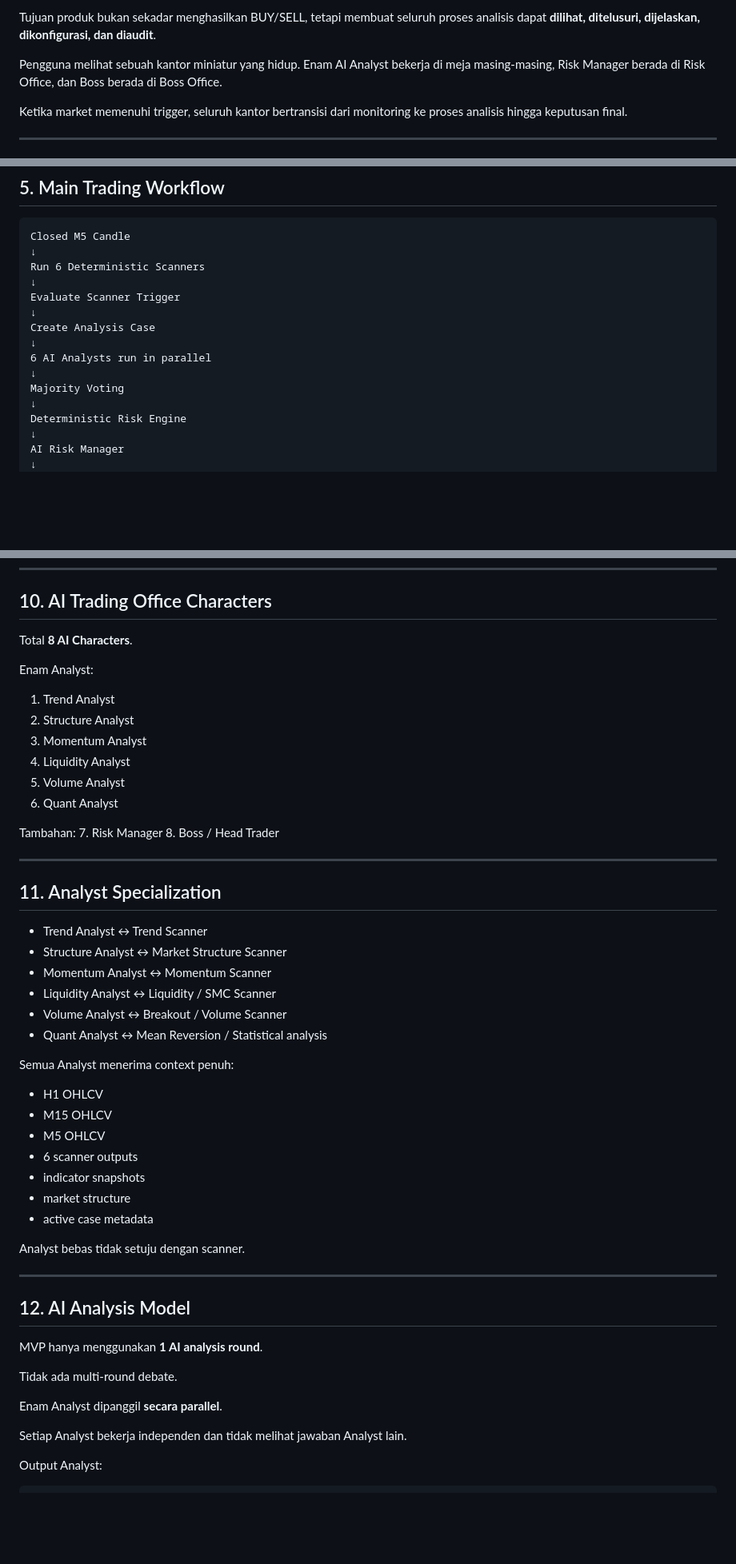
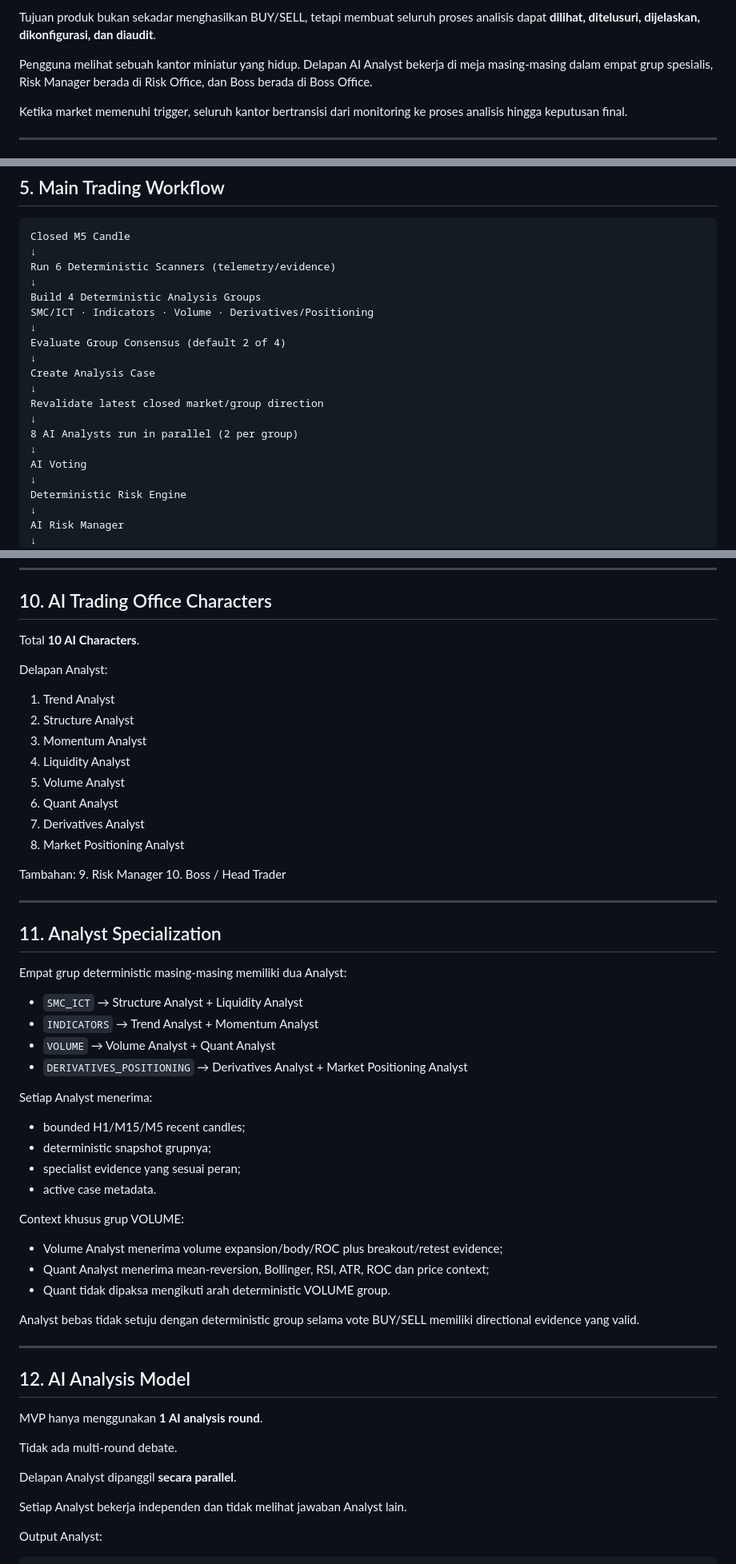
Before and after one commit to harvey-moeid/byga_office, a Markdown page: BYGA_AI_TRADING_OFFICE_PRD.md, 3 parts joined by grey strips. Shown at 80% size. GitHub-like rendering; blank space fills up the shorter version.

````diff
--- a/BYGA_AI_TRADING_OFFICE_PRD.md
+++ b/BYGA_AI_TRADING_OFFICE_PRD.md
@@ -28,7 +28,7 @@ Sistem menggabungkan:
 
 Tujuan produk bukan sekadar menghasilkan BUY/SELL, tetapi membuat seluruh proses analisis dapat **dilihat, ditelusuri, dijelaskan, dikonfigurasi, dan diaudit**.
 
-Pengguna melihat sebuah kantor miniatur yang hidup. Enam AI Analyst bekerja di meja masing-masing, Risk Manager berada di Risk Office, dan Boss berada di Boss Office.
+Pengguna melihat sebuah kantor miniatur yang hidup. Delapan AI Analyst bekerja di meja masing-masing dalam empat grup spesialis, Risk Manager berada di Risk Office, dan Boss berada di Boss Office.
 
 Ketika market memenuhi trigger, seluruh kantor bertransisi dari monitoring ke proses analisis hingga keputusan final.
 
@@ -122,15 +122,20 @@ Tidak ada API key AI di browser atau D1.
 ```text
 Closed M5 Candle
 ↓
-Run 6 Deterministic Scanners
+Run 6 Deterministic Scanners (telemetry/evidence)
 ↓
-Evaluate Scanner Trigger
+Build 4 Deterministic Analysis Groups
+SMC/ICT · Indicators · Volume · Derivatives/Positioning
+↓
+Evaluate Group Consensus (default 2 of 4)
 ↓
 Create Analysis Case
 ↓
-6 AI Analysts run in parallel
+Revalidate latest closed market/group direction
 ↓
-Majority Voting
+8 AI Analysts run in parallel (2 per group)
+↓
+AI Voting
 ↓
 Deterministic Risk Engine
 ↓
@@ -282,41 +294,44 @@ Contoh:
 
 ## 10. AI Trading Office Characters
 
-Total **8 AI Characters**.
-
-Enam Analyst:
+Total **10 AI Characters**.
+
+Delapan Analyst:
 1. Trend Analyst
 2. Structure Analyst
 3. Momentum Analyst
 4. Liquidity Analyst
 5. Volume Analyst
 6. Quant Analyst
+7. Derivatives Analyst
+8. Market Positioning Analyst
 
 Tambahan:
-7. Risk Manager
-8. Boss / Head Trader
+9. Risk Manager
+10. Boss / Head Trader
 
 ---
 
 ## 11. Analyst Specialization
 
-- Trend Analyst ↔ Trend Scanner
-- Structure Analyst ↔ Market Structure Scanner
-- Momentum Analyst ↔ Momentum Scanner
-- Liquidity Analyst ↔ Liquidity / SMC Scanner
-- Volume Analyst ↔ Breakout / Volume Scanner
-- Quant Analyst ↔ Mean Reversion / Statistical analysis
-
-Semua Analyst menerima context penuh:
-- H1 OHLCV
-- M15 OHLCV
-- M5 OHLCV
-- 6 scanner outputs
-- indicator snapshots
-- market structure
-- active case metadata
-
-Analyst bebas tidak setuju dengan scanner.
+Empat grup deterministic masing-masing memiliki dua Analyst:
+- `SMC_ICT` → Structure Analyst + Liquidity Analyst
+- `INDICATORS` → Trend Analyst + Momentum Analyst
+- `VOLUME` → Volume Analyst + Quant Analyst
+- `DERIVATIVES_POSITIONING` → Derivatives Analyst + Market Positioning Analyst
+
+Setiap Analyst menerima:
+- bounded H1/M15/M5 recent candles;
+- deterministic snapshot grupnya;
+- specialist evidence yang sesuai peran;
+- active case metadata.
+
+Context khusus grup VOLUME:
+- Volume Analyst menerima volume expansion/body/ROC plus breakout/retest evidence;
+- Quant Analyst menerima mean-reversion, Bollinger, RSI, ATR, ROC dan price context;
+- Quant tidak dipaksa mengikuti arah deterministic VOLUME group.
+
+Analyst bebas tidak setuju dengan deterministic group selama vote BUY/SELL memiliki directional evidence yang valid.
 
 ---
 
@@ -326,7 +341,7 @@ MVP hanya menggunakan **1 AI analysis round**.
 
 Tidak ada multi-round debate.
 
-Enam Analyst dipanggil **secara parallel**.
+Delapan Analyst dipanggil **secara parallel**.
 
 Setiap Analyst bekerja independen dan tidak melihat jawaban Analyst lain.
 
````
Also changed, not shown: other parts of BYGA_AI_TRADING_OFFICE_PRD.md (+124 -102 lines), BYGA_AI_TRADING_OFFICE_CHECKLIST.md (+19 -10 lines), README.md (+3 -3 lines).
